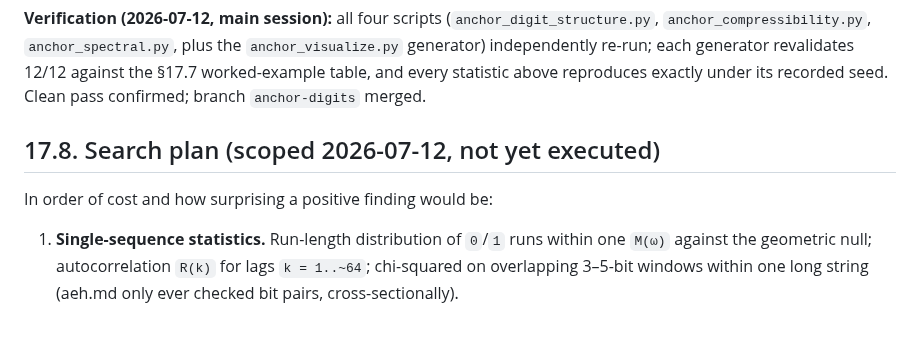
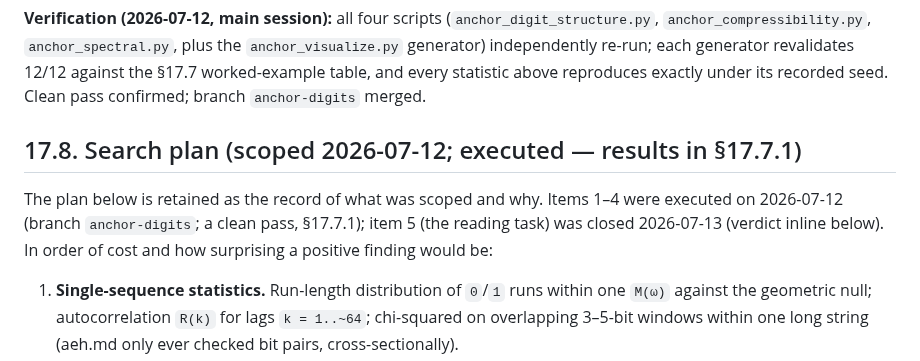
Before and after one commit to macindoe/collatz, a Markdown page: anchors.md, the part around one of its changes. Drawn GitHub-style; blank space fills up the shorter version.

Commit message:
anchors.md S17.8/S17.9: de-stale plan headers to point at the execution record
The section headers still read "not yet executed" / "not yet built" after
the digit-structure search ran and its visualizations shipped (S17.7.1).
Retitle both to reflect executed status and point at S17.7.1, per the
no-stale-status-claims rule (AGENTS.md). Structure only; no content change.

Co-Authored-By: Claude Opus 4.8 <noreply@anthropic.com>

```diff
--- a/anchors.md
+++ b/anchors.md
@@ -110,9 +110,9 @@ The plan in §17.8–17.9 was run in full, including the "if time remains" spect
 
 **Verification (2026-07-12, main session):** all four scripts (`anchor_digit_structure.py`, `anchor_compressibility.py`, `anchor_spectral.py`, plus the `anchor_visualize.py` generator) independently re-run; each generator revalidates 12/12 against the §17.7 worked-example table, and every statistic above reproduces exactly under its recorded seed. Clean pass confirmed; branch `anchor-digits` merged.
 
-## 17.8. Search plan (scoped 2026-07-12, not yet executed)
+## 17.8. Search plan (scoped 2026-07-12; executed — results in §17.7.1)
 
-In order of cost and how surprising a positive finding would be:
+The plan below is retained as the record of what was scoped and why. Items 1–4 were executed on 2026-07-12 (branch `anchor-digits`; a clean pass, §17.7.1); item 5 (the reading task) was closed 2026-07-13 (verdict inline below). In order of cost and how surprising a positive finding would be:
 
 1. **Single-sequence statistics.** Run-length distribution of `0`/`1` runs within one `M(ω)` against the geometric null; autocorrelation `R(k)` for lags `k = 1..~64`; chi-squared on overlapping 3–5-bit windows within one long string (aeh.md only ever checked bit pairs, cross-sectionally).
 2. **Compressibility.** Lempel–Ziv complexity or a standard compressor against the raw bit string — the cleanest single number: incompressible-within-noise supports randomness, any real compression *is* a discovered structure by construction. The NIST SP 800-22 battery (frequency, block-frequency, runs, DFT, approximate entropy, serial, cumulative sums) exists exactly for this — run it, don't reinvent it.
```
Also changed, not shown: other parts of anchors.md (+1 -1 lines).
